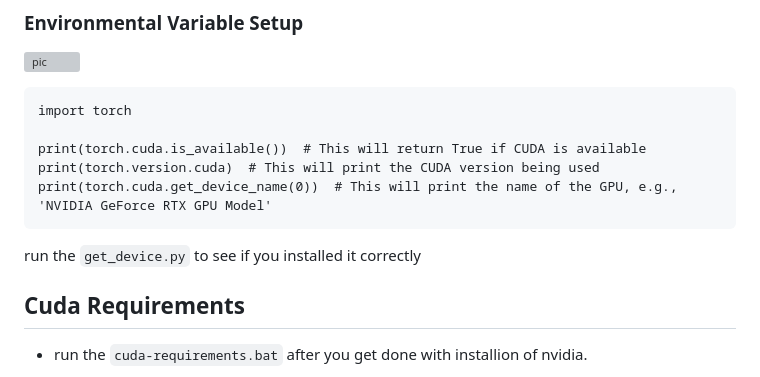
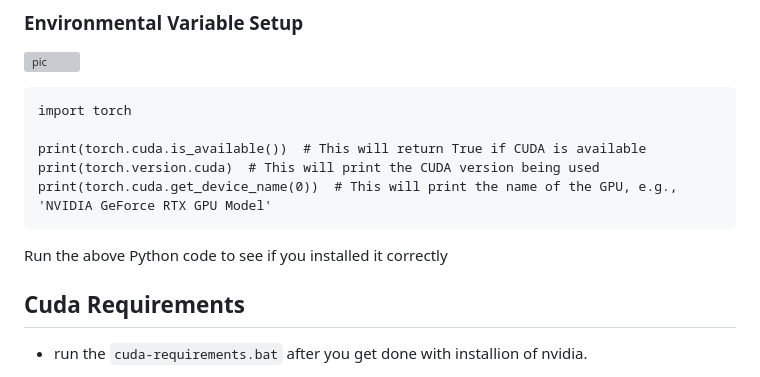
Before and after one commit to rvdbreemen/WHYcast-transcribe, a Markdown page: README.md, the part around the change. Rendered like a GitHub page; grey boxes are pictures that could not be loaded.

Commit message:
docs: fix reference to non-existent script

````diff
--- a/README.md
+++ b/README.md
@@ -272,7 +272,7 @@ print(torch.cuda.is_available())  # This will return True if CUDA is available
 print(torch.version.cuda)  # This will print the CUDA version being used
 print(torch.cuda.get_device_name(0))  # This will print the name of the GPU, e.g., 'NVIDIA GeForce RTX GPU Model'
 ```
-run the `get_device.py` to see if you installed it correctly
+Run the above Python code to see if you installed it correctly
 
 ## Cuda Requirements
 - run the `cuda-requirements.bat` after you get done with installion of nvidia.
````
